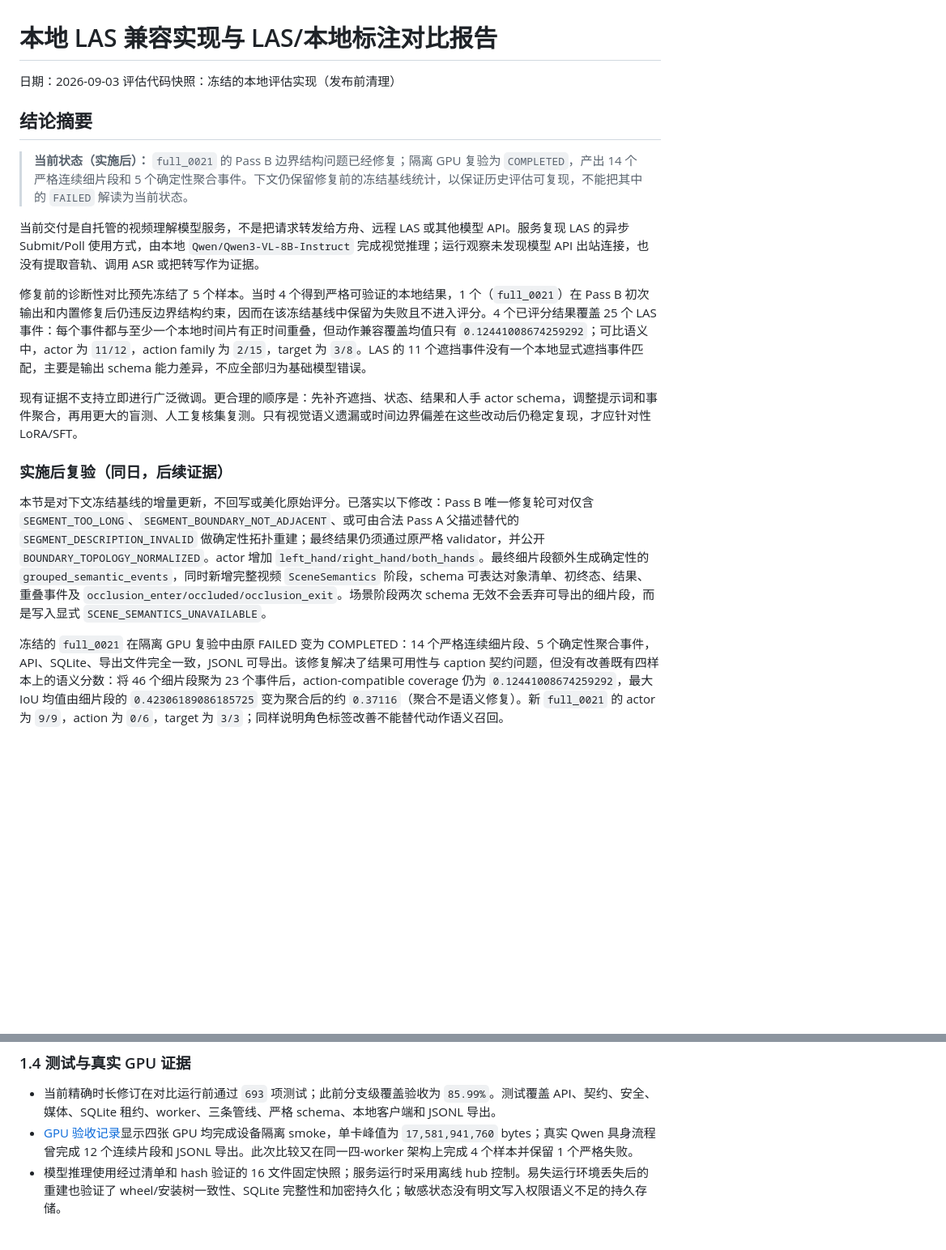
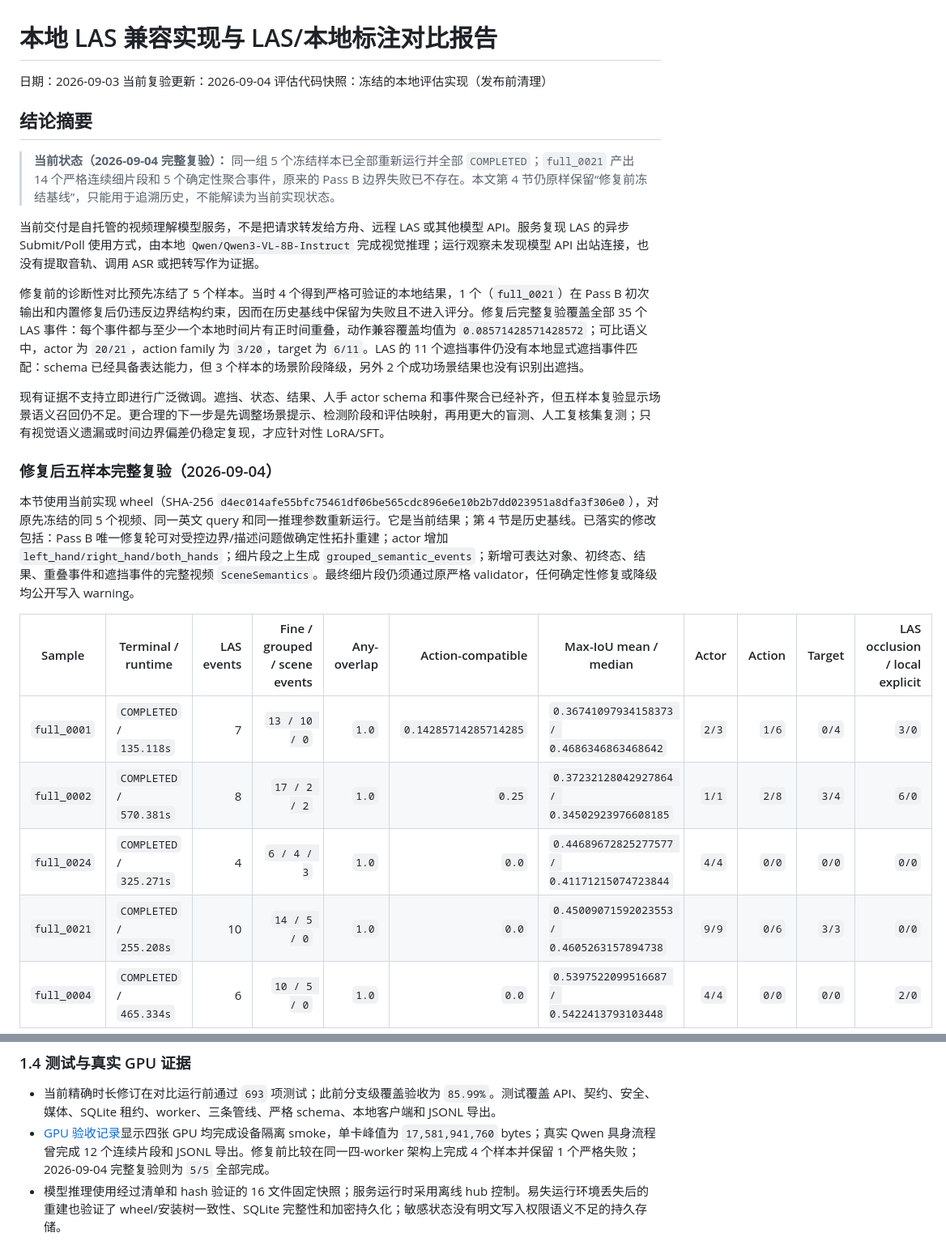
Before and after one commit to lindaxhy/WM-PerceptHarness, a Markdown page: docs/reports/2026-09-03-las-vs-local-implementation-report.md, 2 parts joined by grey strips. Shown at 81% size. GitHub-like rendering; blank space fills up the shorter version.

Commit message:
docs: add post-fix five-sample comparison

```diff
--- a/docs/reports/2026-09-03-las-vs-local-implementation-report.md
+++ b/docs/reports/2026-09-03-las-vs-local-implementation-report.md
@@ -1,21 +1,28 @@
 # 本地 LAS 兼容实现与 LAS/本地标注对比报告
 
 日期：2026-09-03
+当前复验更新：2026-09-04
 评估代码快照：冻结的本地评估实现（发布前清理）
 
 ## 结论摘要
 
-> **当前状态（实施后）：** `full_0021` 的 Pass B 边界结构问题已经修复；隔离 GPU 复验为 `COMPLETED`，产出 14 个严格连续细片段和 5 个确定性聚合事件。下文仍保留修复前的冻结基线统计，以保证历史评估可复现，不能把其中的 `FAILED` 解读为当前状态。
+> **当前状态（2026-09-04 完整复验）：** 同一组 5 个冻结样本已全部重新运行并全部 `COMPLETED`；`full_0021` 产出 14 个严格连续细片段和 5 个确定性聚合事件，原来的 Pass B 边界失败已不存在。本文第 4 节仍原样保留“修复前冻结基线”，只能用于追溯历史，不能解读为当前实现状态。
 
 当前交付是自托管的视频理解模型服务，不是把请求转发给方舟、远程 LAS 或其他模型 API。服务复现 LAS 的异步 Submit/Poll 使用方式，由本地 `Qwen/Qwen3-VL-8B-Instruct` 完成视觉推理；运行观察未发现模型 API 出站连接，也没有提取音轨、调用 ASR 或把转写作为证据。
 
-修复前的诊断性对比预先冻结了 5 个样本。当时 4 个得到严格可验证的本地结果，1 个（`full_0021`）在 Pass B 初次输出和内置修复后仍违反边界结构约束，因而在该冻结基线中保留为失败且不进入评分。4 个已评分结果覆盖 25 个 LAS 事件：每个事件都与至少一个本地时间片有正时间重叠，但动作兼容覆盖均值只有 `0.12441008674259292`；可比语义中，actor 为 `11/12`，action family 为 `2/15`，target 为 `3/8`。LAS 的 11 个遮挡事件没有一个本地显式遮挡事件匹配，主要是输出 schema 能力差异，不应全部归为基础模型错误。
+修复前的诊断性对比预先冻结了 5 个样本。当时 4 个得到严格可验证的本地结果，1 个（`full_0021`）在 Pass B 初次输出和内置修复后仍违反边界结构约束，因而在历史基线中保留为失败且不进入评分。修复后完整复验覆盖全部 35 个 LAS 事件：每个事件都与至少一个本地时间片有正时间重叠，动作兼容覆盖均值为 `0.08571428571428572`；可比语义中，actor 为 `20/21`，action family 为 `3/20`，target 为 `6/11`。LAS 的 11 个遮挡事件仍没有本地显式遮挡事件匹配：schema 已经具备表达能力，但 3 个样本的场景阶段降级，另外 2 个成功场景结果也没有识别出遮挡。
 
-现有证据不支持立即进行广泛微调。更合理的顺序是：先补齐遮挡、状态、结果和人手 actor schema，调整提示词和事件聚合，再用更大的盲测、人工复核集复测。只有视觉语义遗漏或时间边界偏差在这些改动后仍稳定复现，才应针对性 LoRA/SFT。
+现有证据不支持立即进行广泛微调。遮挡、状态、结果、人手 actor schema 和事件聚合已经补齐，但五样本复验显示场景语义召回仍不足。更合理的下一步是先调整场景提示、检测阶段和评估映射，再用更大的盲测、人工复核集复测；只有视觉语义遗漏或时间边界偏差仍稳定复现，才应针对性 LoRA/SFT。
 
-### 实施后复验（同日，后续证据）
+### 修复后五样本完整复验（2026-09-04）
 
-本节是对下文冻结基线的增量更新，不回写或美化原始评分。已落实以下修改：Pass B 唯一修复轮可对仅含 `SEGMENT_TOO_LONG`、`SEGMENT_BOUNDARY_NOT_ADJACENT`、或可由合法 Pass A 父描述替代的 `SEGMENT_DESCRIPTION_INVALID` 做确定性拓扑重建；最终结果仍须通过原严格 validator，并公开 `BOUNDARY_TOPOLOGY_NORMALIZED`。actor 增加 `left_hand/right_hand/both_hands`。最终细片段额外生成确定性的 `grouped_semantic_events`，同时新增完整视频 `SceneSemantics` 阶段，schema 可表达对象清单、初终态、结果、重叠事件及 `occlusion_enter/occluded/occlusion_exit`。场景阶段两次 schema 无效不会丢弃可导出的细片段，而是写入显式 `SCENE_SEMANTICS_UNAVAILABLE`。
+本节使用当前实现 wheel（SHA-256 `d4ec014afe55bfc75461df06be565cdc896e6e10b2b7dd023951a8dfa3f306e0`），对原先冻结的同 5 个视频、同一英文 query 和同一推理参数重新运行。它是当前结果；第 4 节是历史基线。已落实的修改包括：Pass B 唯一修复轮可对受控边界/描述问题做确定性拓扑重建；actor 增加 `left_hand/right_hand/both_hands`；细片段之上生成 `grouped_semantic_events`；新增可表达对象、初终态、结果、重叠事件和遮挡事件的完整视频 `SceneSemantics`。最终细片段仍须通过原严格 validator，任何确定性修复或降级均公开写入 warning。
 
-冻结的 `full_0021` 在隔离 GPU 复验中由原 FAILED 变为 COMPLETED：14 个严格连续细片段、5 个确定性聚合事件，API、SQLite、导出文件完全一致，JSONL 可导出。该修复解决了结果可用性与 caption 契约问题，但没有改善既有四样本上的语义分数：将 46 个细片段聚为 23 个事件后，action-compatible coverage 仍为 `0.12441008674259292`，最大 IoU 均值由细片段的 `0.42306189086185725` 变为聚合后的约 `0.37116`（聚合不是语义修复）。新 `full_0021` 的 actor 为 `9/9`，action 为 `0/6`，target 为 `3/3`；同样说明角色标签改善不能替代动作语义召回。
+| Sample | Terminal / runtime | LAS events | Fine / grouped / scene events | Any-overlap | Action-compatible | Max-IoU mean / median | Actor | Action | Target | LAS occlusion / local explicit |
+| --- | --- | ---: | ---: | ---: | ---: | --- | ---: | ---: | ---: | ---: |
+| `full_0001` | `COMPLETED` / `135.118s` | 7 | `13 / 10 / 0` | `1.0` | `0.14285714285714285` | `0.36741097934158373 / 0.4686346863468642` | `2/3` | `1/6` | `0/4` | `3/0` |
+| `full_0002` | `COMPLETED` / `570.381s` | 8 | `17 / 2 / 2` | `1.0` | `0.25` | `0.37232128042927864 / 0.34502923976608185` | `1/1` | `2/8` | `3/4` | `6/0` |
+| `full_0024` | `COMPLETED` / `325.271s` | 4 | `6 / 4 / 3` | `1.0` | `0.0` | `0.44689672825277577 / 0.41171215074723844` | `4/4` | `0/0` | `0/0` | `0/0` |
+| `full_0021` | `COMPLETED` / `255.208s` | 10 | `14 / 5 / 0` | `1.0` | `0.0` | `0.45009071592023553 / 0.4605263157894738` | `9/9` | `0/6` | `3/3` | `0/0` |
+| `full_0004` | `COMPLETED` / `465.334s` | 6 | `10 / 5 / 0` | `1.0` | `0.0` | `0.5397522099516687 / 0.5422413793103448` | `4/4` | `0/0` | `0/0` | `2/0` |
 
@@ -47,7 +66,7 @@
 ### 1.4 测试与真实 GPU 证据
 
 - 当前精确时长修订在对比运行前通过 `693` 项测试；此前分支级覆盖验收为 `85.99%`。测试覆盖 API、契约、安全、媒体、SQLite 租约、worker、三条管线、严格 schema、本地客户端和 JSONL 导出。
-- [GPU 验收记录](2026-09-02-gpu-acceptance.md)显示四张 GPU 均完成设备隔离 smoke，单卡峰值为 `17,581,941,760` bytes；真实 Qwen 具身流程曾完成 12 个连续片段和 JSONL 导出。此次比较又在同一四-worker 架构上完成 4 个样本并保留 1 个严格失败。
+- [GPU 验收记录](2026-09-02-gpu-acceptance.md)显示四张 GPU 均完成设备隔离 smoke，单卡峰值为 `17,581,941,760` bytes；真实 Qwen 具身流程曾完成 12 个连续片段和 JSONL 导出。修复前比较在同一四-worker 架构上完成 4 个样本并保留 1 个严格失败；2026-09-04 完整复验则为 `5/5` 全部完成。
 - 模型推理使用经过清单和 hash 验证的 16 文件固定快照；服务运行时采用离线 hub 控制。易失运行环境丢失后的重建也验证了 wheel/安装树一致性、SQLite 完整性和加密持久化；敏感状态没有明文写入权限语义不足的持久存储。
 
 ## 2. 数据与方法
```
Also changed, not shown: other parts of docs/reports/2026-09-03-las-vs-local-implementation-report.md (+26 -14 lines).
